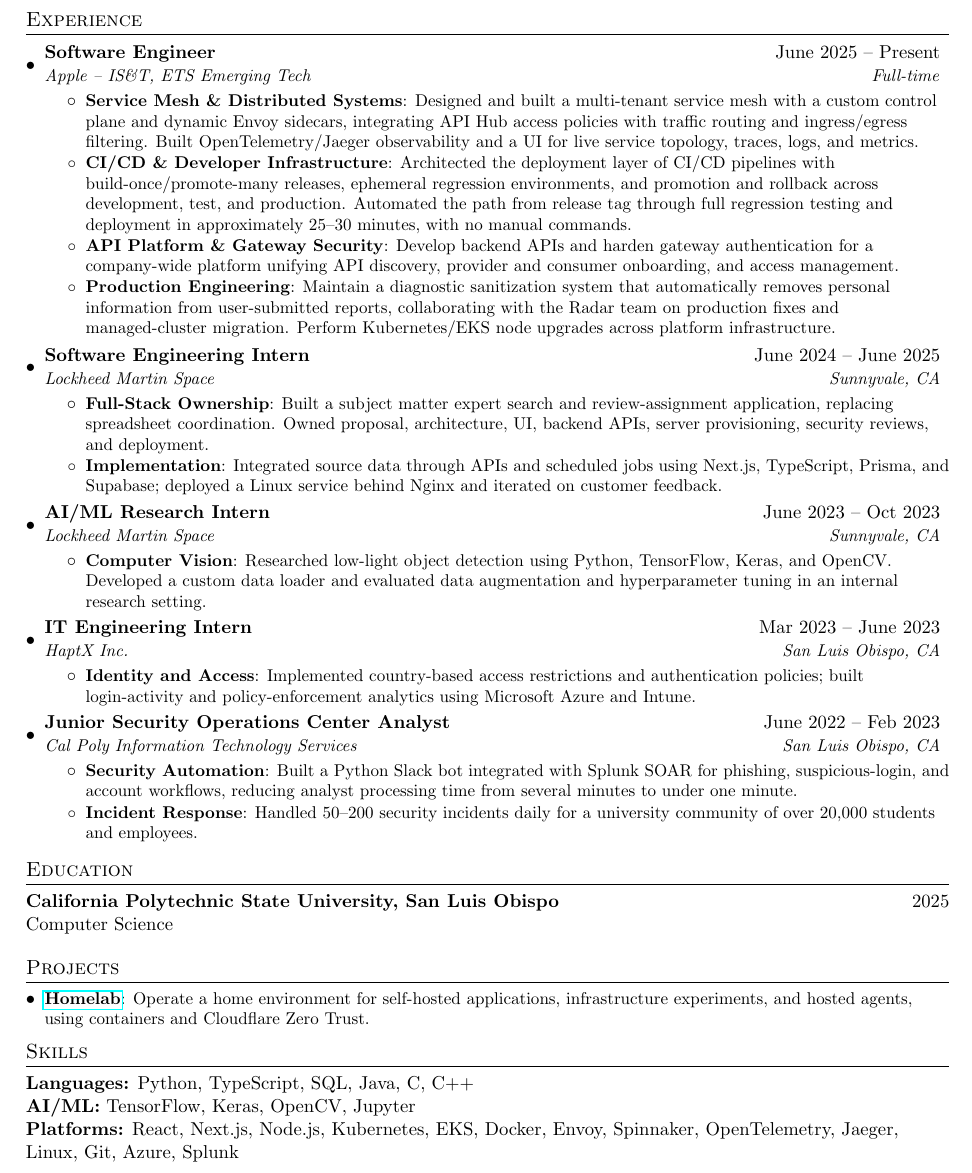
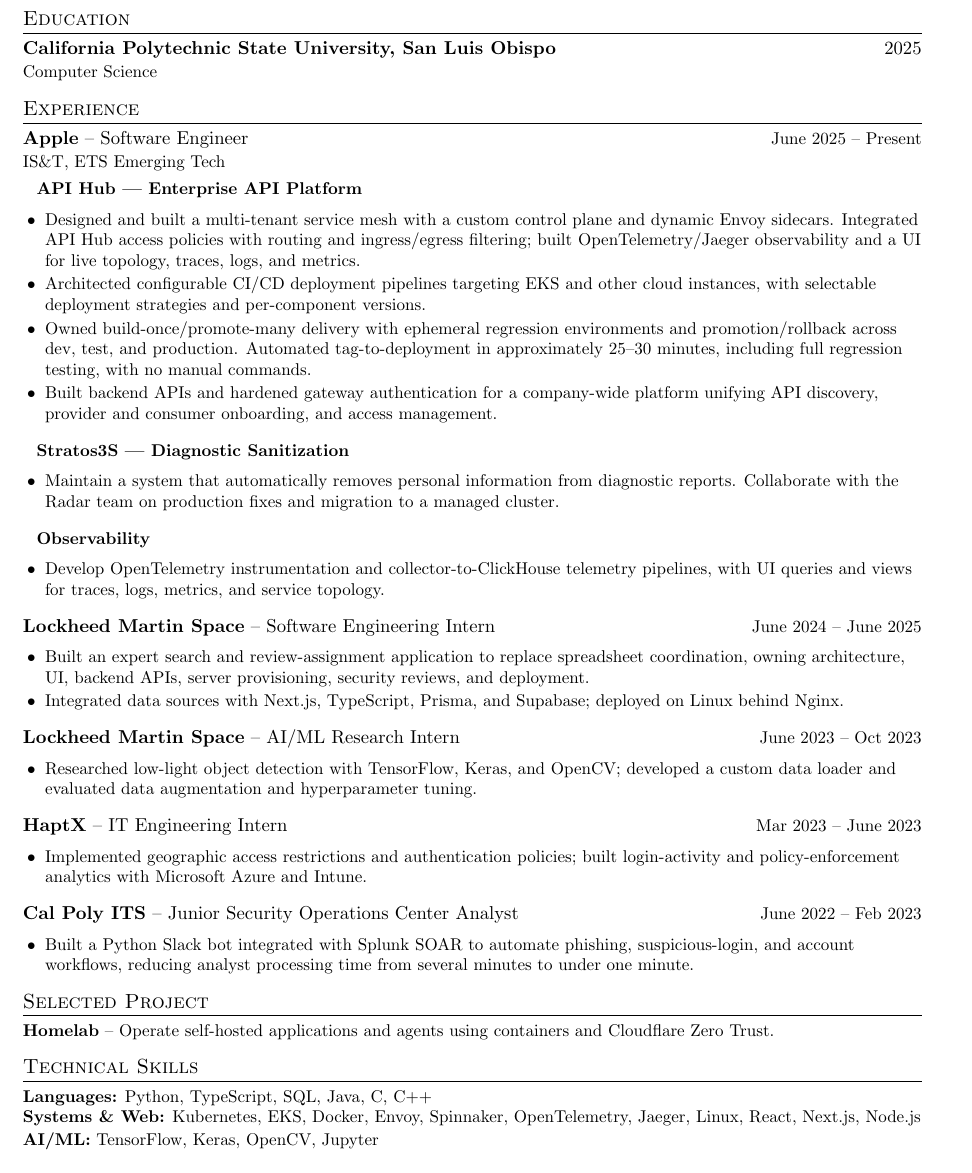
Before and after one commit to smbock42/resume, a LaTeX CV (resume.tex): part of the page, cut so that both start at the same text. Compiled offline with pdfLaTeX.

Commit message:
Refine project hierarchy and add observability engineering work

```diff
--- a/resume.tex
+++ b/resume.tex
@@ -5 +22,5 @@
+\vspace{-7pt}
 
+\section{Education}
+\textbf{California Polytechnic State University, San Luis Obispo}\hfill 2025\\
+{\small Computer Science}
@@ -76,70 +27,56 @@
 
 \section{Experience}
-  \resumeSubHeadingListStart
-    \resumeSubheading
-      {Software Engineer}{June 2025 -- Present}
-      {Apple -- IS\&T, ETS Emerging Tech}{Full-time}
-      \resumeItemListStart
-        \resumeItem{Service Mesh \& Distributed Systems}
-          {Designed and built a multi-tenant service mesh with a custom control plane and dynamic Envoy sidecars, integrating API Hub access policies with traffic routing and ingress/egress filtering. Built OpenTelemetry/Jaeger observability and a UI for live service topology, traces, logs, and metrics.}
-        \resumeItem{CI/CD \& Developer Infrastructure}
-          {Architected the deployment layer of CI/CD pipelines with build-once/promote-many releases, ephemeral regression environments, and promotion and rollback across development, test, and production. Automated the path from release tag through full regression testing and deployment in approximately 25--30 minutes, with no manual commands.}
-        \resumeItem{API Platform \& Gateway Security}
-          {Develop backend APIs and harden gateway authentication for a company-wide platform unifying API discovery, provider and consumer onboarding, and access management.}
-        \resumeItem{Production Engineering}
-          {Maintain a diagnostic sanitization system that automatically removes personal information from user-submitted reports, collaborating with the Radar team on production fixes and managed-cluster migration. Perform Kubernetes/EKS node upgrades across platform infrastructure.}
-      \resumeItemListEnd
+\role{Apple}{Software Engineer}{June 2025 -- Present}
+{\small IS\&T, ETS Emerging Tech}
+\project{API Hub | Enterprise API Platform}
+\begin{points}
+\item Designed and built a multi-tenant service mesh with a custom control plane and dynamic Envoy sidecars. Integrated API Hub access policies with routing and ingress/egress filtering; built OpenTelemetry/Jaeger observability and a UI for live topology, traces, logs, and metrics.
+\item Architected configurable CI/CD deployment pipelines targeting EKS and other cloud instances, with selectable deployment strategies and per-component versions.
+\item Owned build-once/promote-many delivery with ephemeral regression environments and promotion/rollback across dev, test, and production. Automated tag-to-deployment in approximately 25--30 minutes, including full regression testing, with no manual commands.
+\item Built backend APIs and hardened gateway authentication for a company-wide platform unifying API discovery, provider and consumer onboarding, and access management.
+\end{points}
+\project{Stratos3S | Diagnostic Sanitization}
+\begin{points}
+\item Maintain a system that automatically removes personal information from diagnostic reports. Collaborate with the Radar team on production fixes and migration to a managed cluster.
+\end{points}
 
-    \resumeSubheading
-      {Software Engineering Intern}{June 2024 -- June 2025}
-      {Lockheed Martin Space}{Sunnyvale, CA}
-      \resumeItemListStart
-        \resumeItem{Full-Stack Ownership}
-          {Built a subject matter expert search and review-assignment application, replacing spreadsheet coordination. Owned proposal, architecture, UI, backend APIs, server provisioning, security reviews, and deployment.}
-        \resumeItem{Implementation}
-          {Integrated source data through APIs and scheduled jobs using Next.js, TypeScript, Prisma, and Supabase; deployed a Linux service behind Nginx and iterated on customer feedback.}
-      \resumeItemListEnd
+\project{Observability}
+\begin{points}
+\item Develop OpenTelemetry instrumentation and collector-to-ClickHouse telemetry pipelines, with UI queries and views for traces, logs, metrics, and service topology.
+\end{points}
 
-    \resumeSubheading
-      {AI/ML Research Intern}{June 2023 -- Oct 2023}
-      {Lockheed Martin Space}{Sunnyvale, CA}
-      \resumeItemListStart
-        \resumeItem{Computer Vision}
-          {Researched low-light object detection using Python, TensorFlow, Keras, and OpenCV. Developed a custom data loader and evaluated data augmentation and hyperparameter tuning in an internal research setting.}
-      \resumeItemListEnd
+\vspace{2pt}
+\role{Lockheed Martin Space}{Software Engineering Intern}{June 2024 -- June 2025}
+\begin{points}
+\item Built an expert search and review-assignment application to replace spreadsheet coordination, owning architecture, UI, backend APIs, server provisioning, security reviews, and deployment.
+\item Integrated data sources with Next.js, TypeScript, Prisma, and Supabase; deployed on Linux behind Nginx.
+\end{points}
 
-    \resumeSubheading
-      {IT Engineering Intern}{Mar 2023 -- June 2023}
-      {HaptX Inc.}{San Luis Obispo, CA}
-      \resumeItemListStart
-        \resumeItem{Identity and Access}
-          {Implemented country-based access restrictions and authentication policies; built login-activity and policy-enforcement analytics using Microsoft Azure and Intune.}
-      \resumeItemListEnd
+\vspace{2pt}
+\role{Lockheed Martin Space}{AI/ML Research Intern}{June 2023 -- Oct 2023}
+\begin{points}
+\item Researched low-light object detection with TensorFlow, Keras, and OpenCV; developed a custom data loader and evaluated data augmentation and hyperparameter tuning.
+\end{points}
 
-    \resumeSubheading
-      {Junior Security Operations Center Analyst}{June 2022 -- Feb 2023}
-      {Cal Poly Information Technology Services}{San Luis Obispo, CA}
-      \resumeItemListStart
-        \resumeItem{Security Automation}
-          {Built a Python Slack bot integrated with Splunk SOAR for phishing, suspicious-login, and account workflows, reducing analyst processing time from several minutes to under one minute.}
-        \resumeItem{Incident Response}
-          {Handled 50--200 security incidents daily for a university community of over 20,000 students and employees.}
-      \resumeItemListEnd
-  \resumeSubHeadingListEnd
+\vspace{2pt}
+\role{HaptX}{IT Engineering Intern}{Mar 2023 -- June 2023}
+\begin{points}
+\item Implemented geographic access restrictions and authentication policies; built login-activity and policy-enforcement analytics with Microsoft Azure and Intune.
+\end{points}
 
-\section{Education}
-\textbf{California Polytechnic State University, San Luis Obispo} \hfill 2025\\
-Computer Science
+\vspace{2pt}
+\role{Cal Poly ITS}{Junior Security Operations Center Analyst}{June 2022 -- Feb 2023}
+\begin{points}
+\item Built a Python Slack bot integrated with Splunk SOAR to automate phishing, suspicious-login, and account workflows, reducing analyst processing time from several minutes to under one minute.
+\end{points}
 
-\section{Projects}
-  \resumeSubHeadingListStart
-    \resumeSubItem{\href{https://github.com/smbock42/homelab}{Homelab}}
-      {Operate a home environment for self-hosted applications, infrastructure experiments, and hosted agents, using containers and Cloudflare Zero Trust.}
-  \resumeSubHeadingListEnd
+\section{Selected Project}
+{\small\textbf{\href{https://github.com/smbock42/homelab}{Homelab}} -- Operate self-hosted applications and agents using containers and Cloudflare Zero Trust.}
 
-\section{Skills}
+\section{Technical Skills}
+{\small
 \textbf{Languages:} Python, TypeScript, SQL, Java, C, C++\\
-\textbf{AI/ML:} TensorFlow, Keras, OpenCV, Jupyter\\
-\textbf{Platforms:} React, Next.js, Node.js, Kubernetes, EKS, Docker, Envoy, Spinnaker, OpenTelemetry, Jaeger, Linux, Git, Azure, Splunk
-
+\textbf{Systems \& Web:} Kubernetes, EKS, Docker, Envoy, Spinnaker, OpenTelemetry, Jaeger, Linux, React, Next.js, Node.js\\
+\textbf{AI/ML:} TensorFlow, Keras, OpenCV, Jupyter
+}
 \end{document}
```
Also changed, not shown: STATUS.md (+7 -9 lines), resume.pdf, resume.tex (95 more changed lines).
